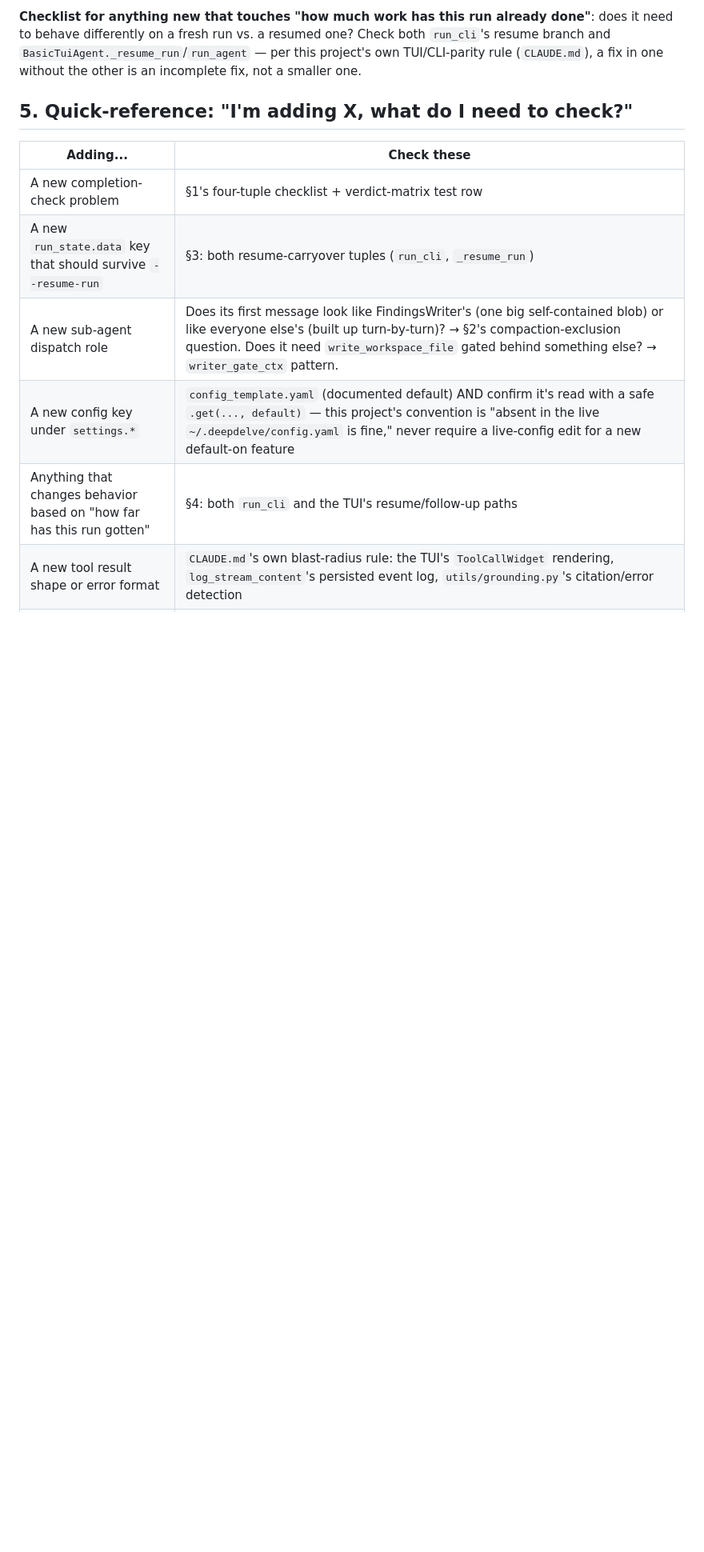
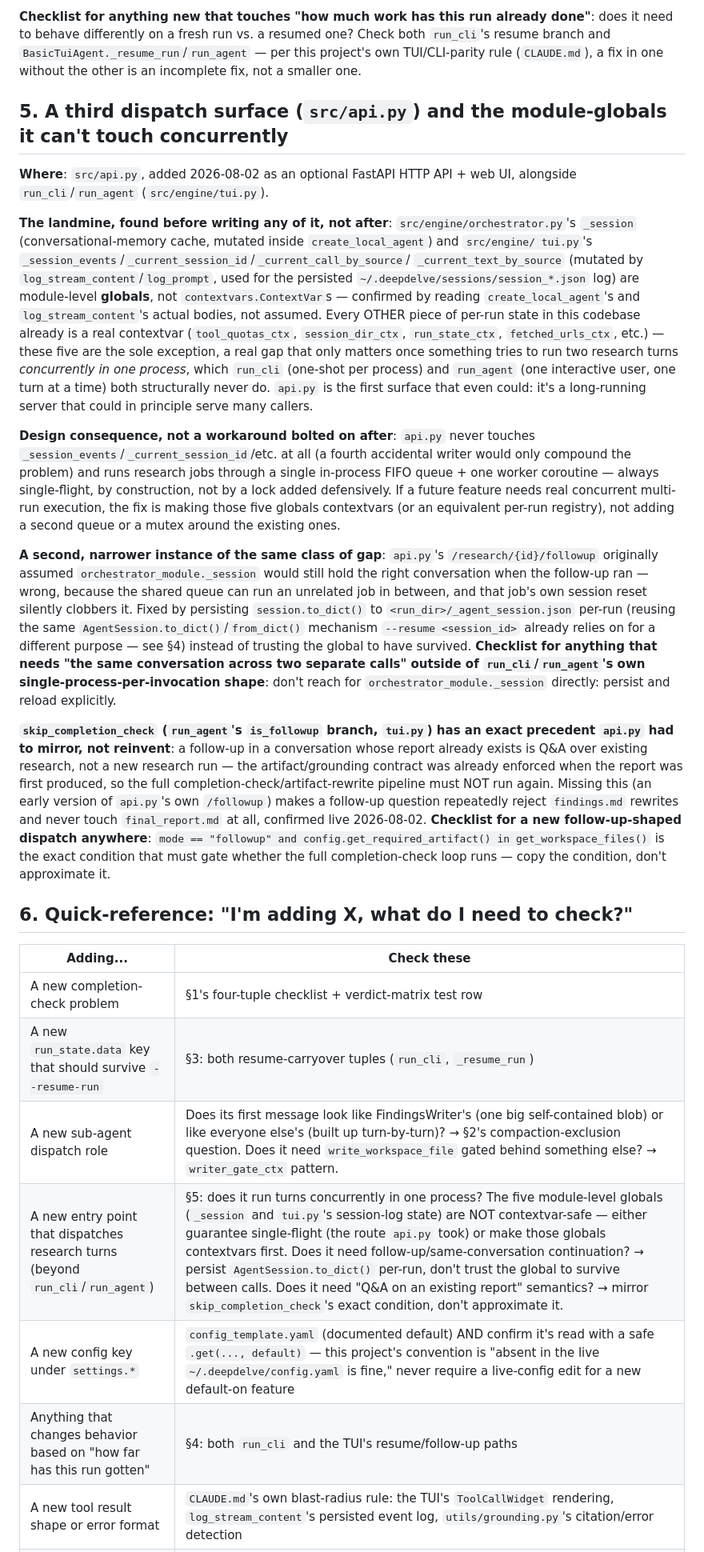
Before and after one commit to g0elles/deepdelve, a Markdown page: ARCHITECTURE.md, the part around one of its changes. Shown at 80% size. Rendered like a GitHub page; blank space fills up the shorter version.

Commit message:
Document api.py's module-globals landmine in ARCHITECTURE.md
New §5: the concurrency constraint that shaped api.py's whole design
(single-worker-queue, per-run AgentSession persistence instead of trusting
orchestrator_module._session, mirroring skip_completion_check exactly for
/followup) was found by reading create_local_agent/log_stream_content
before writing any code, not discovered by a live failure -- but per this
project's own rule, a landmine like this belongs in the doc that exists
to catalog them, not just in a commit message. Renumbers the old §5/§6 to
§6/§7 and adds a quick-reference row for future entry points.

Co-Authored-By: Claude Sonnet 5 <noreply@anthropic.com>

```diff
--- a/ARCHITECTURE.md
+++ b/ARCHITECTURE.md
@@ -324,13 +324,61 @@ to behave differently on a fresh run vs. a resumed one? Check both `run_cli`'s r
 `BasicTuiAgent._resume_run`/`run_agent` — per this project's own TUI/CLI-parity rule (`CLAUDE.md`),
 a fix in one without the other is an incomplete fix, not a smaller one.
 
-## 5. Quick-reference: "I'm adding X, what do I need to check?"
+## 5. A third dispatch surface (`src/api.py`) and the module-globals it can't touch concurrently
+
+**Where**: `src/api.py`, added 2026-08-02 as an optional FastAPI HTTP API + web UI, alongside
+`run_cli`/`run_agent` (`src/engine/tui.py`).
+
+**The landmine, found before writing any of it, not after**: `src/engine/orchestrator.py`'s
+`_session` (conversational-memory cache, mutated inside `create_local_agent`) and `src/engine/
+tui.py`'s `_session_events`/`_current_session_id`/`_current_call_by_source`/
+`_current_text_by_source` (mutated by `log_stream_content`/`log_prompt`, used for the persisted
+`~/.deepdelve/sessions/session_*.json` log) are module-level **globals**, not
+`contextvars.ContextVar`s — confirmed by reading `create_local_agent`'s and `log_stream_content`'s
+actual bodies, not assumed. Every OTHER piece of per-run state in this codebase already is a real
+contextvar (`tool_quotas_ctx`, `session_dir_ctx`, `run_state_ctx`, `fetched_urls_ctx`, etc.) —
+these five are the sole exception, a real gap that only matters once something tries to run two
+research turns *concurrently in one process*, which `run_cli` (one-shot per process) and
+`run_agent` (one interactive user, one turn at a time) both structurally never do. `api.py` is the
+first surface that even could: it's a long-running server that could in principle serve many
+callers.
+
+**Design consequence, not a workaround bolted on after**: `api.py` never touches
+`_session_events`/`_current_session_id`/etc. at all (a fourth accidental writer would only compound
+the problem) and runs research jobs through a single in-process FIFO queue + one worker coroutine
+— always single-flight, by construction, not by a lock added defensively. If a future feature
+needs real concurrent multi-run execution, the fix is making those five globals contextvars (or an
+equivalent per-run registry), not adding a second queue or a mutex around the existing ones.
+
+**A second, narrower instance of the same class of gap**: `api.py`'s `/research/{id}/followup`
+originally assumed `orchestrator_module._session` would still hold the right conversation when the
+follow-up ran — wrong, because the shared queue can run an unrelated job in between, and that
+job's own session reset silently clobbers it. Fixed by persisting `session.to_dict()` to
+`<run_dir>/_agent_session.json` per-run (reusing the same `AgentSession.to_dict()`/`from_dict()`
+mechanism `--resume <session_id>` already relies on for a different purpose — see §4) instead of
+trusting the global to have survived. **Checklist for anything that needs "the same conversation
+across two separate calls" outside of `run_cli`/`run_agent`'s own single-process-per-invocation
+shape**: don't reach for `orchestrator_module._session` directly: persist and reload explicitly.
+
+**`skip_completion_check` (`run_agent`'s `is_followup` branch, `tui.py`) has an exact precedent
+`api.py` had to mirror, not reinvent**: a follow-up in a conversation whose report already exists
+is Q&A over existing research, not a new research run — the artifact/grounding contract was
+already enforced when the report was first produced, so the full completion-check/artifact-rewrite
+pipeline must NOT run again. Missing this (an early version of `api.py`'s own `/followup`) makes a
+follow-up question repeatedly reject `findings.md` rewrites and never touch `final_report.md` at
+all, confirmed live 2026-08-02. **Checklist for a new follow-up-shaped dispatch anywhere**: `mode
+== "followup" and config.get_required_artifact() in get_workspace_files()` is the exact condition
+that must gate whether the full completion-check loop runs — copy the condition, don't approximate
+it.
+
+## 6. Quick-reference: "I'm adding X, what do I need to check?"
 
 | Adding... | Check these |
 |---|---|
 | A new completion-check problem | §1's four-tuple checklist + verdict-matrix test row |
 | A new `run_state.data` key that should survive `--resume-run` | §3: both resume-carryover tuples (`run_cli`, `_resume_run`) |
 | A new sub-agent dispatch role | Does its first message look like FindingsWriter's (one big self-contained blob) or like everyone else's (built up turn-by-turn)? → §2's compaction-exclusion question. Does it need `write_workspace_file` gated behind something else? → `writer_gate_ctx` pattern. |
+| A new entry point that dispatches research turns (beyond `run_cli`/`run_agent`) | §5: does it run turns concurrently in one process? The five module-level globals (`_session` and `tui.py`'s session-log state) are NOT contextvar-safe — either guarantee single-flight (the route `api.py` took) or make those globals contextvars first. Does it need follow-up/same-conversation continuation? → persist `AgentSession.to_dict()` per-run, don't trust the global to survive between calls. Does it need "Q&A on an existing report" semantics? → mirror `skip_completion_check`'s exact condition, don't approximate it. |
 | A new config key under `settings.*` | `config_template.yaml` (documented default) AND confirm it's read with a safe `.get(..., default)` — this project's convention is "absent in the live `~/.deepdelve/config.yaml` is fine," never require a live-config edit for a new default-on feature |
 | Anything that changes behavior based on "how far has this run gotten" | §4: both `run_cli` and the TUI's resume/follow-up paths |
 | A new tool result shape or error format | `CLAUDE.md`'s own blast-radius rule: the TUI's `ToolCallWidget` rendering, `log_stream_content`'s persisted event log, `utils/grounding.py`'s citation/error detection |
```
Also changed, not shown: other parts of ARCHITECTURE.md (+1 -1 lines).
